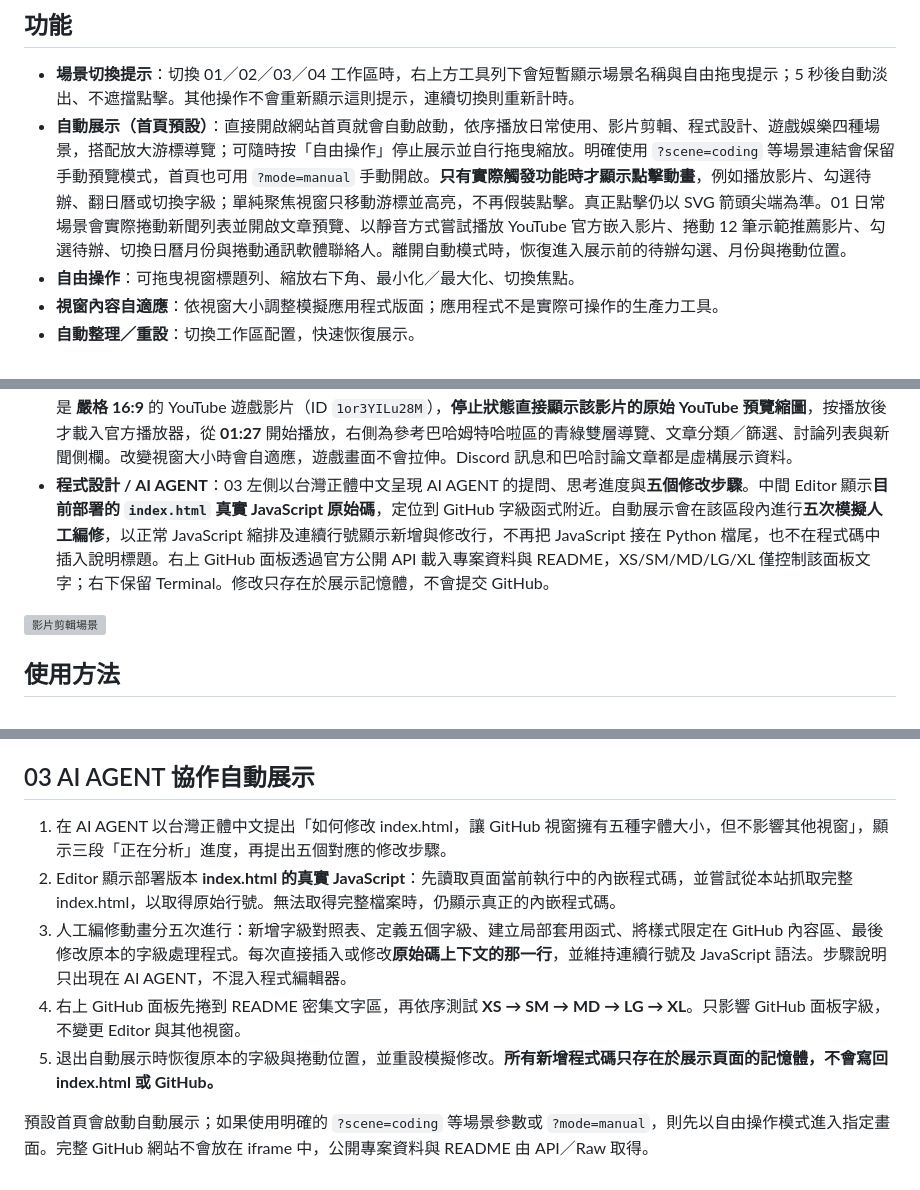
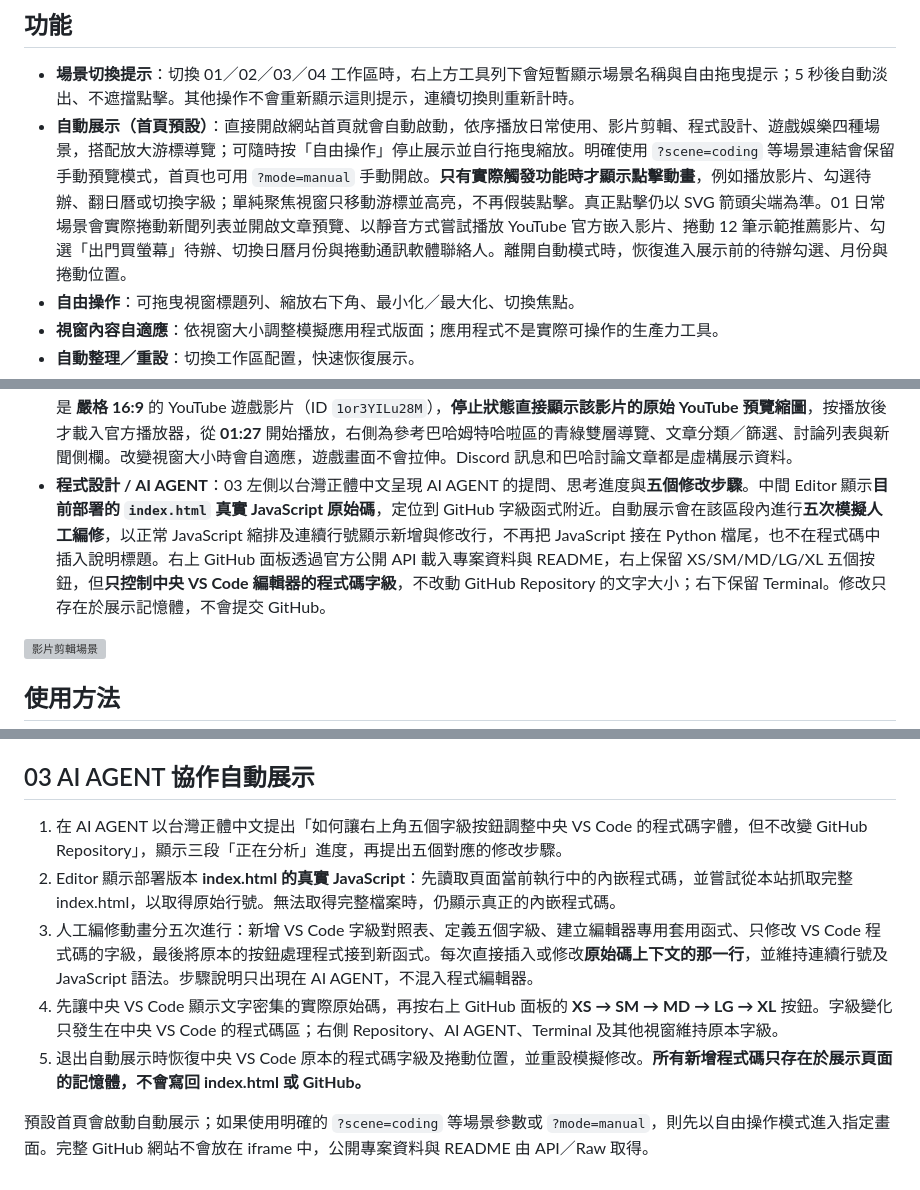
Before and after one commit to knuckleslee/ultrawide-showcase, a Markdown page: README.md, 3 parts joined by grey strips. GitHub-like rendering; grey boxes are pictures that could not be loaded.

Commit message:
docs: rename todo and clarify GitHub buttons change VS Code code font only

```diff
--- a/README.md
+++ b/README.md
@@ -7,7 +7,7 @@
 ## 功能
 
 - **場景切換提示**：切換 01／02／03／04 工作區時，右上方工具列下會短暫顯示場景名稱與自由拖曳提示；5 秒後自動淡出、不遮擋點擊。其他操作不會重新顯示這則提示，連續切換則重新計時。
-- **自動展示（首頁預設）**：直接開啟網站首頁就會自動啟動，依序播放日常使用、影片剪輯、程式設計、遊戲娛樂四種場景，搭配放大游標導覽；可隨時按「自由操作」停止展示並自行拖曳縮放。明確使用 `?scene=coding` 等場景連結會保留手動預覽模式，首頁也可用 `?mode=manual` 手動開啟。**只有實際觸發功能時才顯示點擊動畫**，例如播放影片、勾選待辦、翻日曆或切換字級；單純聚焦視窗只移動游標並高亮，不再假裝點擊。真正點擊仍以 SVG 箭頭尖端為準。01 日常場景會實際捲動新聞列表並開啟文章預覽、以靜音方式嘗試播放 YouTube 官方嵌入影片、捲動 12 筆示範推薦影片、勾選待辦、切換日曆月份與捲動通訊軟體聯絡人。離開自動模式時，恢復進入展示前的待辦勾選、月份與捲動位置。
+- **自動展示（首頁預設）**：直接開啟網站首頁就會自動啟動，依序播放日常使用、影片剪輯、程式設計、遊戲娛樂四種場景，搭配放大游標導覽；可隨時按「自由操作」停止展示並自行拖曳縮放。明確使用 `?scene=coding` 等場景連結會保留手動預覽模式，首頁也可用 `?mode=manual` 手動開啟。**只有實際觸發功能時才顯示點擊動畫**，例如播放影片、勾選待辦、翻日曆或切換字級；單純聚焦視窗只移動游標並高亮，不再假裝點擊。真正點擊仍以 SVG 箭頭尖端為準。01 日常場景會實際捲動新聞列表並開啟文章預覽、以靜音方式嘗試播放 YouTube 官方嵌入影片、捲動 12 筆示範推薦影片、勾選「出門買螢幕」待辦、切換日曆月份與捲動通訊軟體聯絡人。離開自動模式時，恢復進入展示前的待辦勾選、月份與捲動位置。
 - **自由操作**：可拖曳視窗標題列、縮放右下角、最小化／最大化、切換焦點。
 - **視窗內容自適應**：依視窗大小調整模擬應用程式版面；應用程式不是實際可操作的生產力工具。
 - **自動整理／重設**：切換工作區配置，快速恢復展示。
@@ -18,7 +18,7 @@
 - **日常聊天**：依照使用者提供的 LINE 電腦版參考截圖，呈現左側深藍功能列、分類標籤、搜尋欄、聯絡人列表、紅色通知與綠色未讀徽章、底部示範廣告及浮動新增聊天圖示。預設以**聊天列表**為主、不顯示品牌名稱；人物、群組、訊息均為虛構，不使用截圖內的私人資訊。
 - **影片剪輯**：依照提供的 Premiere Pro 截圖，把 02 改成單一大型 Premiere 風格主視窗，內部有 Assembly / Editing 工作區列、Source 與 Program 雙監看畫面、Project 素材表格、V1/V2/A1/A2 時間軸及音訊表，整體改成左側約 60% 剪輯面板、右側約 40% 大型 Program 16:9 預覽。所有停駐面板與素材為視覺模擬，不能實際剪輯；自動展示只保留可見的效果區拖曳與播放／暫停動作，播放頭和吉他手畫面隨之變化。
 - **遊戲娛樂**：第 4 場景左側為參考 Discord 電腦版的伺服器圖示列、頻道清單、群組聊天、語音連線及使用者狀態，中央是 **嚴格 16:9** 的 YouTube 遊戲影片（ID `1or3YILu28M`），**停止狀態直接顯示該影片的原始 YouTube 預覽縮圖**，按播放後才載入官方播放器，從 **01:27** 開始播放，右側為參考巴哈姆特哈啦區的青綠雙層導覽、文章分類／篩選、討論列表與新聞側欄。改變視窗大小時會自適應，遊戲畫面不會拉伸。Discord 訊息和巴哈討論文章都是虛構展示資料。
-- **程式設計 / AI AGENT**：03 左側以台灣正體中文呈現 AI AGENT 的提問、思考進度與**五個修改步驟**。中間 Editor 顯示**目前部署的 `index.html` 真實 JavaScript 原始碼**，定位到 GitHub 字級函式附近。自動展示會在該區段內進行**五次模擬人工編修**，以正常 JavaScript 縮排及連續行號顯示新增與修改行，不再把 JavaScript 接在 Python 檔尾，也不在程式碼中插入說明標題。右上 GitHub 面板透過官方公開 API 載入專案資料與 README，XS/SM/MD/LG/XL 僅控制該面板文字；右下保留 Terminal。修改只存在於展示記憶體，不會提交 GitHub。
+- **程式設計 / AI AGENT**：03 左側以台灣正體中文呈現 AI AGENT 的提問、思考進度與**五個修改步驟**。中間 Editor 顯示**目前部署的 `index.html` 真實 JavaScript 原始碼**，定位到 GitHub 字級函式附近。自動展示會在該區段內進行**五次模擬人工編修**，以正常 JavaScript 縮排及連續行號顯示新增與修改行，不再把 JavaScript 接在 Python 檔尾，也不在程式碼中插入說明標題。右上 GitHub 面板透過官方公開 API 載入專案資料與 README，右上保留 XS/SM/MD/LG/XL 五個按鈕，但**只控制中央 VS Code 編輯器的程式碼字級**，不改動 GitHub Repository 的文字大小；右下保留 Terminal。修改只存在於展示記憶體，不會提交 GitHub。
 
 ![影片剪輯場景](demo-editing.svg)
 
@@ -98,10 +98,10 @@ README.md            # 使用說明
 
 ## 03 AI AGENT 協作自動展示
 
-1. 在 AI AGENT 以台灣正體中文提出「如何修改 index.html，讓 GitHub 視窗擁有五種字體大小，但不影響其他視窗」，顯示三段「正在分析」進度，再提出五個對應的修改步驟。
+1. 在 AI AGENT 以台灣正體中文提出「如何讓右上角五個字級按鈕調整中央 VS Code 的程式碼字體，但不改變 GitHub Repository」，顯示三段「正在分析」進度，再提出五個對應的修改步驟。
 2. Editor 顯示部署版本 **index.html 的真實 JavaScript**：先讀取頁面當前執行中的內嵌程式碼，並嘗試從本站抓取完整 index.html，以取得原始行號。無法取得完整檔案時，仍顯示真正的內嵌程式碼。
-3. 人工編修動畫分五次進行：新增字級對照表、定義五個字級、建立局部套用函式、將樣式限定在 GitHub 內容區、最後修改原本的字級處理程式。每次直接插入或修改**原始碼上下文的那一行**，並維持連續行號及 JavaScript 語法。步驟說明只出現在 AI AGENT，不混入程式編輯器。
-4. 右上 GitHub 面板先捲到 README 密集文字區，再依序測試 **XS → SM → MD → LG → XL**。只影響 GitHub 面板字級，不變更 Editor 與其他視窗。
-5. 退出自動展示時恢復原本的字級與捲動位置，並重設模擬修改。**所有新增程式碼只存在於展示頁面的記憶體，不會寫回 index.html 或 GitHub。**
+3. 人工編修動畫分五次進行：新增 VS Code 字級對照表、定義五個字級、建立編輯器專用套用函式、只修改 VS Code 程式碼的字級，最後將原本的按鈕處理程式接到新函式。每次直接插入或修改**原始碼上下文的那一行**，並維持連續行號及 JavaScript 語法。步驟說明只出現在 AI AGENT，不混入程式編輯器。
+4. 先讓中央 VS Code 顯示文字密集的實際原始碼，再按右上 GitHub 面板的 **XS → SM → MD → LG → XL** 按鈕。字級變化只發生在中央 VS Code 的程式碼區；右側 Repository、AI AGENT、Terminal 及其他視窗維持原本字級。
+5. 退出自動展示時恢復中央 VS Code 原本的程式碼字級及捲動位置，並重設模擬修改。**所有新增程式碼只存在於展示頁面的記憶體，不會寫回 index.html 或 GitHub。**
 
 預設首頁會啟動自動展示；如果使用明確的 `?scene=coding` 等場景參數或 `?mode=manual`，則先以自由操作模式進入指定畫面。完整 GitHub 網站不會放在 iframe 中，公開專案資料與 README 由 API／Raw 取得。
```
